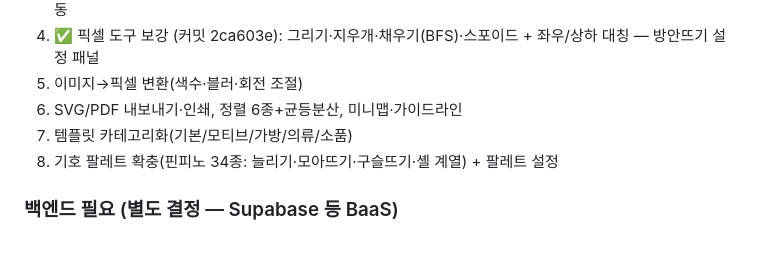
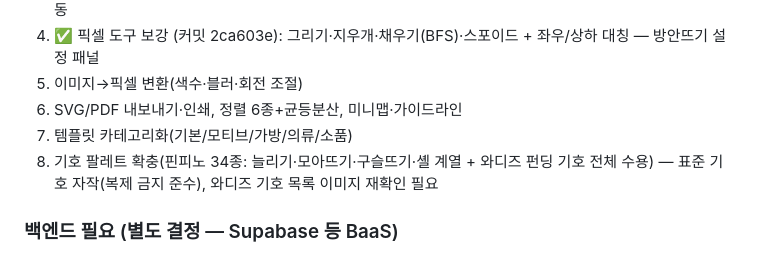
Before and after one commit to cjh951013-del/cony, a Markdown page: docs/ROADMAP.md, the part around the change. Drawn GitHub-style.

Commit message:
docs: 로드맵 8번에 와디즈 기호 수용 명시

```diff
--- a/docs/ROADMAP.md
+++ b/docs/ROADMAP.md
@@ -19,7 +19,7 @@
 5. 이미지→픽셀 변환(색수·블러·회전 조절)
 6. SVG/PDF 내보내기·인쇄, 정렬 6종+균등분산, 미니맵·가이드라인
 7. 템플릿 카테고리화(기본/모티브/가방/의류/소품)
-8. 기호 팔레트 확충(핀피노 34종: 늘리기·모아뜨기·구슬뜨기·셸 계열) + 팔레트 설정
+8. 기호 팔레트 확충(핀피노 34종: 늘리기·모아뜨기·구슬뜨기·셸 계열 + 와디즈 펀딩 기호 전체 수용) — 표준 기호 자작(복제 금지 준수), 와디즈 기호 목록 이미지 재확인 필요
 
 ### 백엔드 필요 (별도 결정 — Supabase 등 BaaS)
 - 계정(카카오/네이버/구글), 클라우드 디자인 저장+검색, 버전 히스토리, 갤러리(공유·좋아요·복제·정렬), 공유 링크·임베드
```
